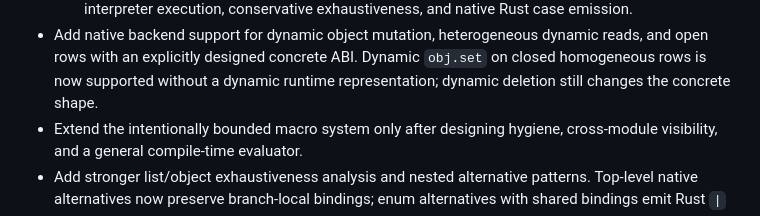
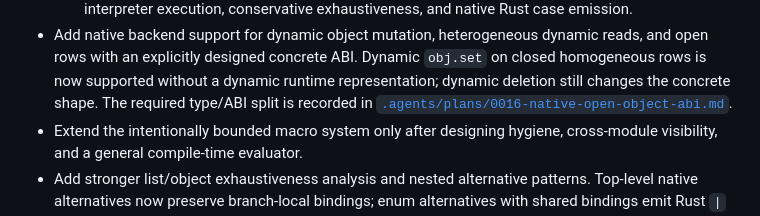
Before and after one commit to shirk33y/jisp, a Markdown page: TODO.md, the part around the change. Rendered like a GitHub page.

Commit message:
docs(plan): define native open object ABI

```diff
--- a/TODO.md
+++ b/TODO.md
@@ -77,6 +77,8 @@ product-level direction and ordering rationale, see [ROADMAP.md](ROADMAP.md).
   reads, and open rows with an explicitly designed concrete ABI. Dynamic
   `obj.set` on closed homogeneous rows is now supported without a dynamic
   runtime representation; dynamic deletion still changes the concrete shape.
+  The required type/ABI split is recorded in
+  [`.agents/plans/0016-native-open-object-abi.md`](.agents/plans/0016-native-open-object-abi.md).
 - Extend the intentionally bounded macro system only after designing hygiene,
   cross-module visibility, and a general compile-time evaluator.
 - Add stronger list/object exhaustiveness analysis and nested alternative
```
Also changed, not shown: .agents/plans/0016-native-open-object-abi.md (added, +87 -0 lines).
